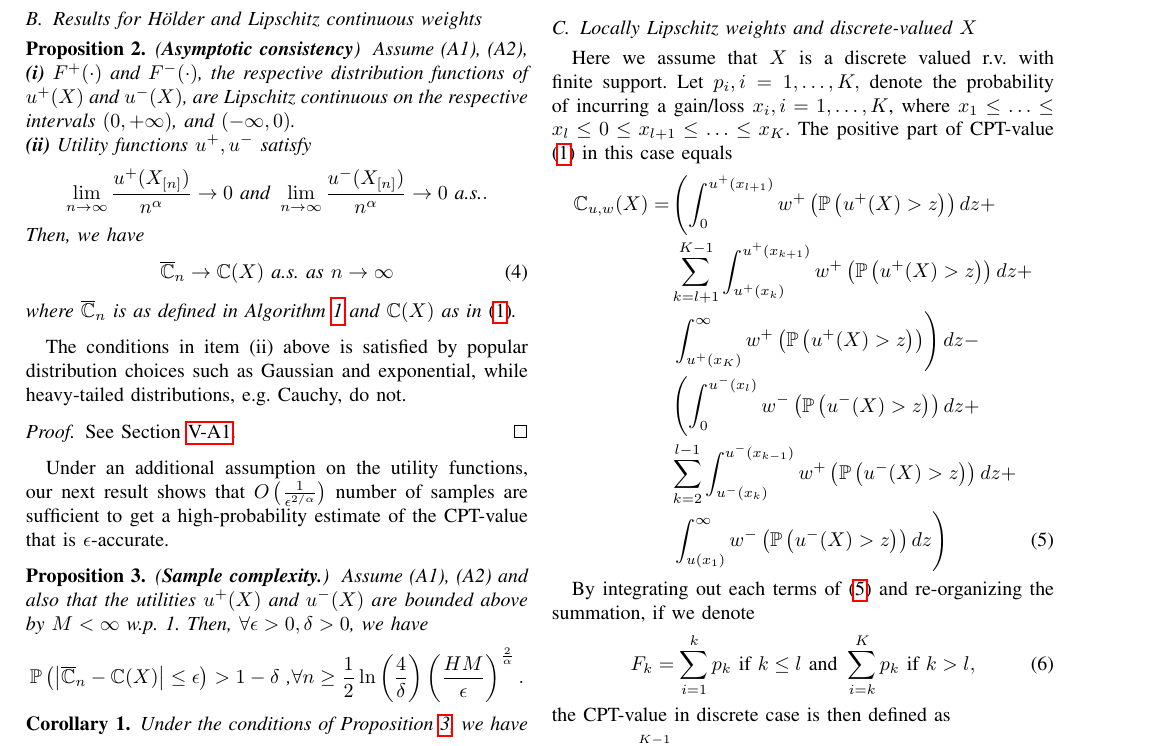
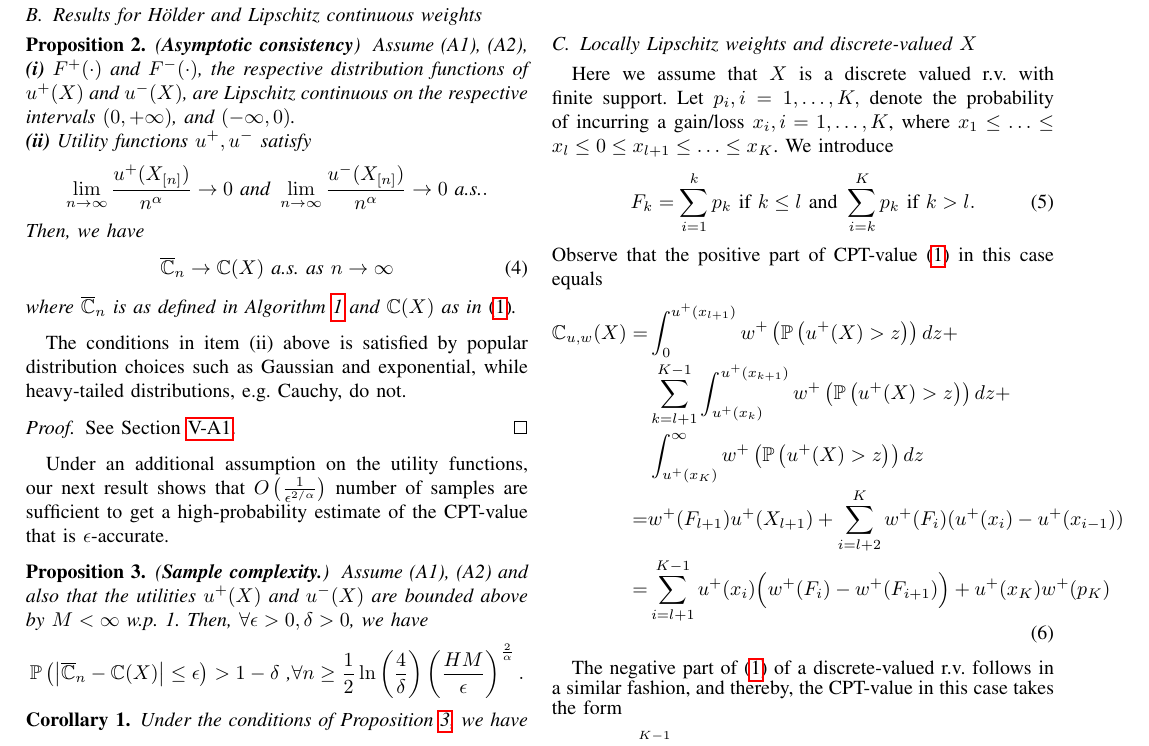
Before and after one commit to prashla/cpt-rl, a LaTeX paper (tac/cpt-rl-tac.tex, which reads tac/discrete-est.tex): part of page 4 of 16, cut so that both start at the same text. Compiled offline with pdfLaTeX.

Commit message:
changes in discrete-est.tex

```diff
--- a/tac/discrete-est.tex
+++ b/tac/discrete-est.tex
@@ -1,25 +1,28 @@
 Here we assume that $X$ is a discrete valued r.v. with finite support.
 Let $p_i, i=1,\ldots,K,$ denote the probability of incurring a gain/loss $x_i, i=1,\ldots,K$, where
-$x_1\le \ldots \le x_l \le 0 \le x_{l+1} \le \ldots \le x_K$.
-The positive part of CPT-value \eqref{eq:cpt-general} in this case equals
-\begin{align}
-\label{eq:discrete-integral}
-\C_{u,w}(X)  = &\left( \int_0^{u^+(x_{l+1})} w^+\left(\Prob{u^+(X)>z}\right) dz + \right. \nonumber \\
-&\sum_{k=l+1}^{K-1}\int_{u^+(x_{k})}^{u^+(x_{k+1})} w^+\left(\Prob{u^+(X)>z}\right) dz + \nonumber\\
-&\left.\int_{u^+(x_{K})}^\infty w^+\left(\Prob{u^+(X)>z}\right) \right) dz - \nonumber\\
-&\left( \int_0^{u^-(x_l)} w^-\left(\Prob{u^-(X)>z}\right) dz + \right.\nonumber\\
-&\sum_{k =2}^{l-1} \int_{u^-(x_{k})}^{u^-(x_{k-1})}w^+\left(\Prob{u^-(X)>z}\right) dz + \nonumber\\
-&\left.\int_{u(x_1)}^\infty w^-\left(\Prob{u^-(X)>z}\right) dz \right)
-\end{align}
-
-By integrating out each terms of \eqref{eq:discrete-integral} and re-organizing the summation, if we denote
+$x_1\le \ldots \le x_l \le 0 \le x_{l+1} \le \ldots \le x_K$. We introduce
 \begin{align}
 \label{eq:Fk}
  F_k =
    \sum_{i=1}^k p_k  \text{ if   } k \leq l \text{ and }
-   \sum_{i=k}^K p_k  \text{ if  }  k > l,
+   \sum_{i=k}^K p_k  \text{ if  }  k > l.
 \end{align}
-the CPT-value in discrete case is then defined as
+Observe that the positive part of CPT-value \eqref{eq:cpt-general} in this case equals
+\begin{align}
+\label{eq:discrete-integral}
+\C_{u,w}(X)  = & \int_0^{u^+(x_{l+1})} w^+\left(\Prob{u^+(X)>z}\right) dz +  \nonumber \\
+&\sum_{k=l+1}^{K-1}\int_{u^+(x_{k})}^{u^+(x_{k+1})} w^+\left(\Prob{u^+(X)>z}\right) dz + \nonumber\\
+&\int_{u^+(x_{K})}^\infty w^+\left(\Prob{u^+(X)>z}\right)  dz \nonumber\\
+%&\left( \int_0^{u^-(x_l)} w^-\left(\Prob{u^-(X)>z}\right) dz + \right.\nonumber\\
+%&\sum_{k =2}^{l-1} \int_{u^-(x_{k})}^{u^-(x_{k-1})}w^+\left(\Prob{u^-(X)>z}\right) dz + \nonumber\\
+%&\left.\int_{u(x_1)}^\infty w^-\left(\Prob{u^-(X)>z}\right) dz \right)
+= &w^+(F_{l+1}) u^+(X_{l+1})+\sum_{i=l+2}^K w^+(F_i)(u^+(x_i) - u^+(x_{i-1})) \nonumber\\
+= &\sum_{i=l+1}^{K-1} u^+(x_i) \Big(w^+(F_i) - w^+(F_{i+1})\Big)
+ + u^+(x_K) w^+(p_K)
+\end{align}
+
+The negative part of \eqref{eq:cpt-general} of a discrete-valued r.v. follows in a similar fashion, and thereby,
+the CPT-value in this case takes the form
 \begin{small}
 \begin{align*}
 &\C(X)= \Big(\sum_{i=l+1}^{K-1} u^+(x_i) \Big(w^+(F_i) - w^+(F_{i+1})\Big)
```
